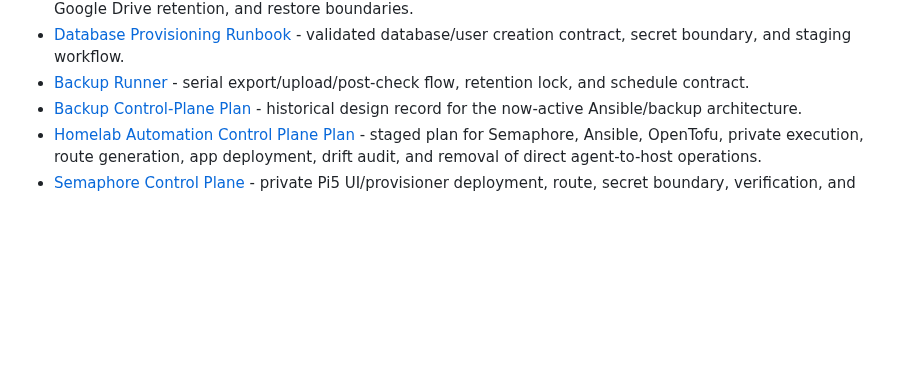
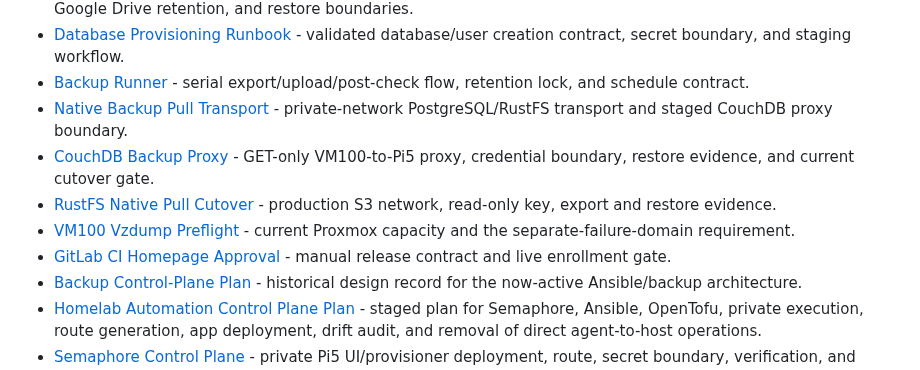
Before and after one commit to dungxbuif/Homelab, a Markdown page: docs/INDEX.md, the part around the change. Rendered like a GitHub page; blank space fills up the shorter version.

Commit message:
docs: index current operations evidence

```diff
--- a/docs/INDEX.md
+++ b/docs/INDEX.md
@@ -33,6 +33,11 @@ timestamp: 2026-10-17T00:00:00+07:00
 * [Backup and Restore Runbook](./runbooks/backup-restore.md) - native CLI/API backup rules, post-check verification, Mezon status reporting, Google Drive retention, and restore boundaries.
 * [Database Provisioning Runbook](./runbooks/db-provisioning.md) - validated database/user creation contract, secret boundary, and staging workflow.
 * [Backup Runner](../automation/backup-runner/README.md) - serial export/upload/post-check flow, retention lock, and schedule contract.
+* [Native Backup Pull Transport](./deployments/backup-native-pull-transport-2026-10-21.md) - private-network PostgreSQL/RustFS transport and staged CouchDB proxy boundary.
+* [CouchDB Backup Proxy](./deployments/couchdb-backup-proxy-2026-10-21.md) - GET-only VM100-to-Pi5 proxy, credential boundary, restore evidence, and current cutover gate.
+* [RustFS Native Pull Cutover](./deployments/rustfs-native-pull-cutover-2026-10-21.md) - production S3 network, read-only key, export and restore evidence.
+* [VM100 Vzdump Preflight](./deployments/vm100-vzdump-preflight-2026-10-21.md) - current Proxmox capacity and the separate-failure-domain requirement.
+* [GitLab CI Homepage Approval](./deployments/gitlab-ci-homepage-approval-2026-10-21.md) - manual release contract and live enrollment gate.
 * [Backup Control-Plane Plan](./superpowers/plans/2026-10-04-homelab-backup-control-plane.md) - historical design record for the now-active Ansible/backup architecture.
 * [Homelab Automation Control Plane Plan](./superpowers/plans/2026-10-13-homelab-automation-control-plane.md) - staged plan for Semaphore, Ansible, OpenTofu, private execution, route generation, app deployment, drift audit, and removal of direct agent-to-host operations.
 * [Semaphore Control Plane](./deployments/semaphore-backup-ui-2026-10-04.md) - private Pi5 UI/provisioner deployment, route, secret boundary, verification, and rollback; current metadata recovery is recorded in the runtime inventory.
```
